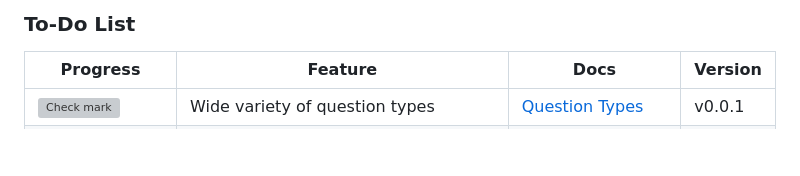
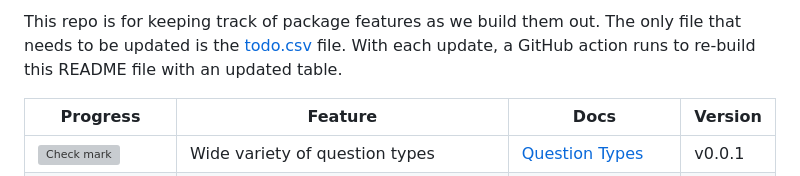
Before and after one commit to surveydown-dev/todo, a Markdown page: README.md, the part around the change. GitHub-like rendering; blank space fills up the shorter version; grey boxes are pictures that could not be loaded.

Commit message:
Re-build README.md

```diff
--- a/README.md
+++ b/README.md
@@ -1,7 +1,11 @@
 
 <!-- README.md is generated from README.Rmd. Please edit this file -->
 
-### To-Do List
+This repo is for keeping track of package features as we build them out.
+The only file that needs to be updated is the
+[todo.csv](https://github.com/surveydown-dev/todo/blob/main/todo.csv)
+file. With each update, a GitHub action runs to re-build this README
+file with an updated table.
 
 | Progress                                                                                                                                                        | Feature                                                                               | Docs                                                                                                                    | Version |
 |-----------------------------------------------------------------------------------------------------------------------------------------------------------------|---------------------------------------------------------------------------------------|-------------------------------------------------------------------------------------------------------------------------|---------|
```
